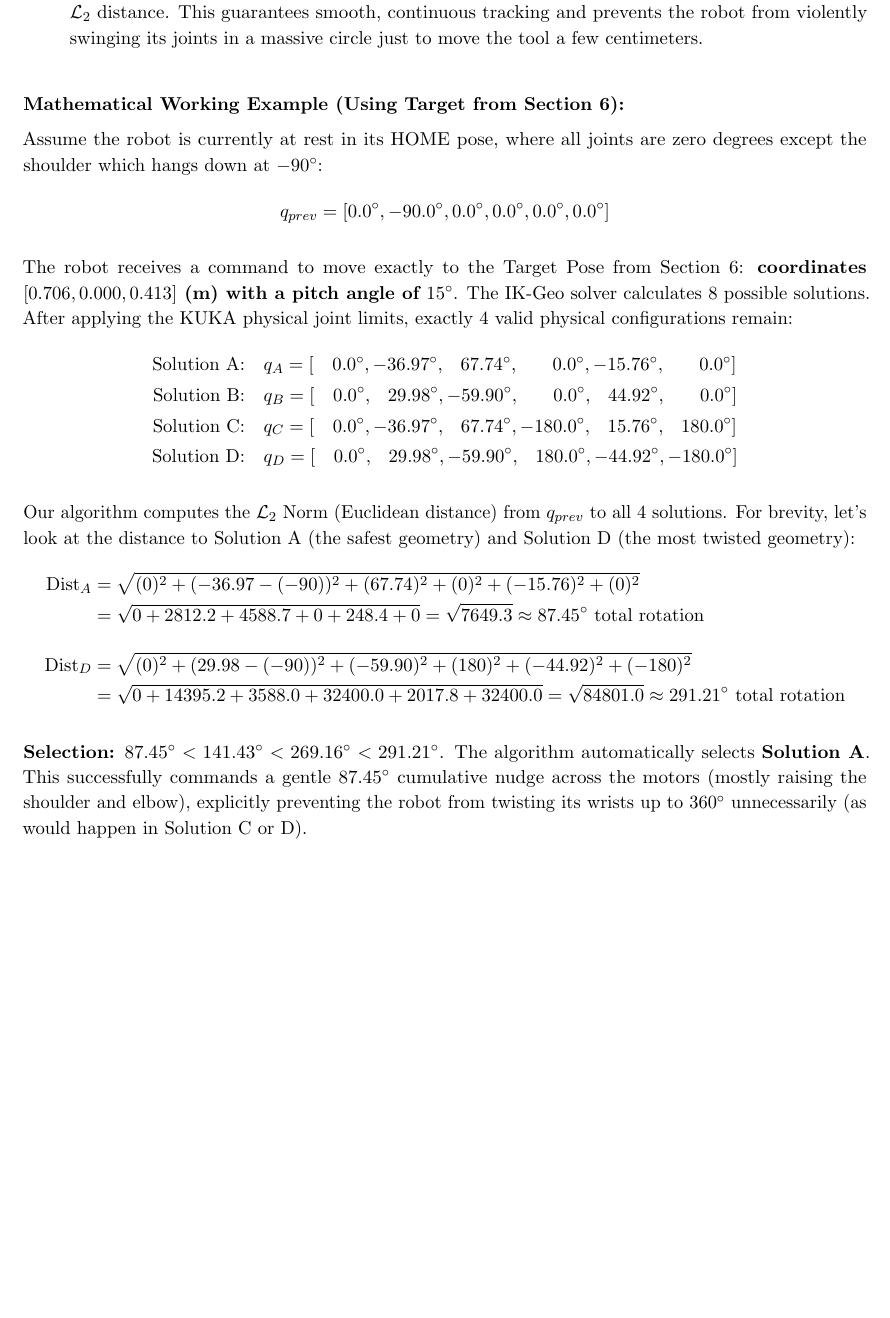
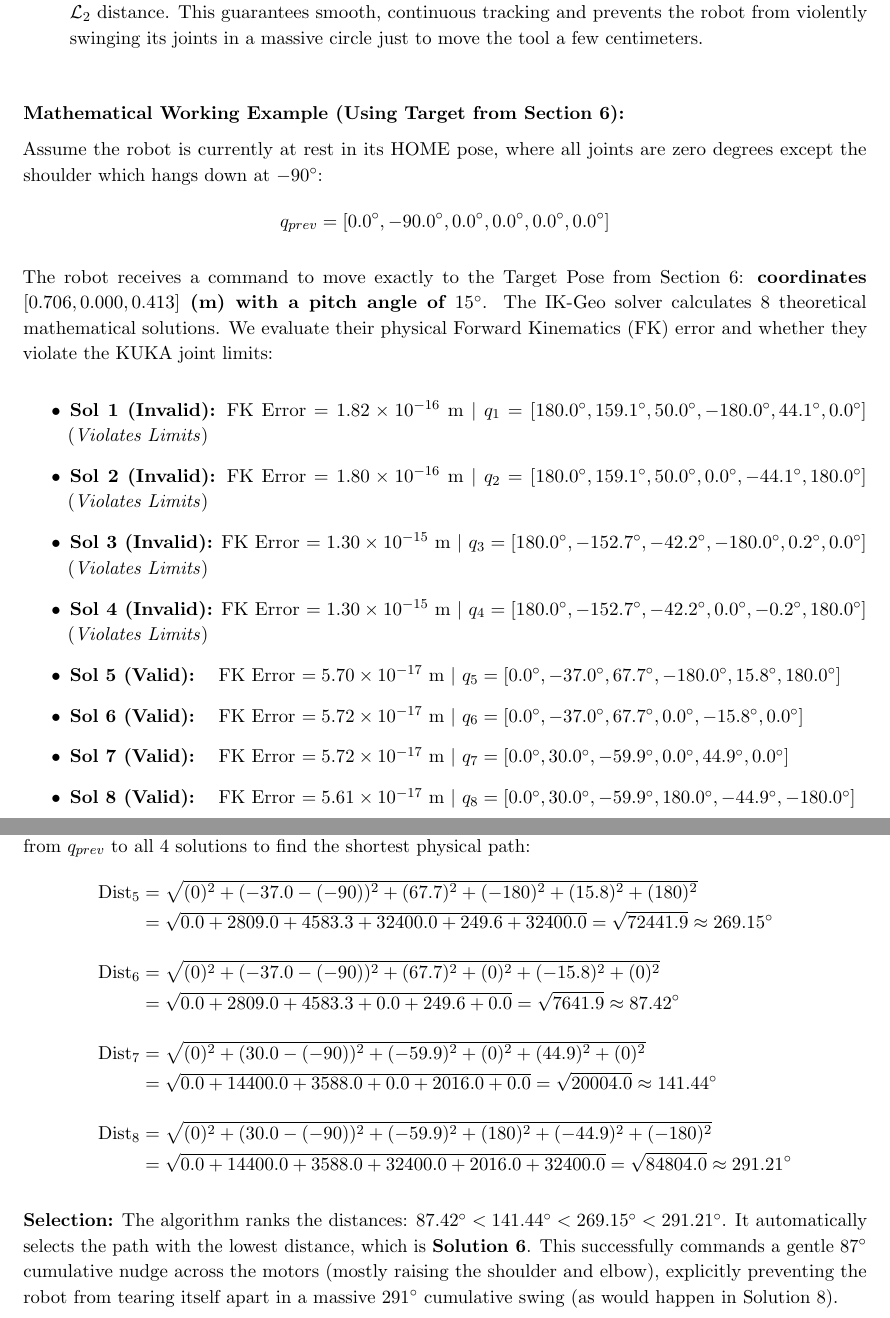
Before and after one commit to orionop/refuel-arm, a LaTeX document (report/trajectory_analysis_report.tex): part of page 11 of 11 before the commit and two parts of pages 11 and 12 of 12 after it, the two joined at a grey line, cut so that both start at the same text, the shorter picture padded with empty space. Compiled offline with pdfLaTeX.

Commit message:
docs: expand IK solution example to show all 8 roots and exhaustive L2 norm comparison

```diff
--- a/report/trajectory_analysis_report.tex
+++ b/report/trajectory_analysis_report.tex
@@ -398,6 +398,7 @@ Here is exactly how our custom selection pipeline whittles 8 mathematical roots
 \end{enumerate}
 
 \vspace{0.2cm}
+\vspace{0.2cm}
 \textbf{Mathematical Working Example (Using Target from Section 6):}
 
 Assume the robot is currently at rest in its HOME pose, where all joints are zero degrees except the shoulder which hangs down at $-90^\circ$:
@@ -405,22 +406,31 @@ Assume the robot is currently at rest in its HOME pose, where all joints are zer
     q_{prev} = [0.0^\circ, -90.0^\circ, 0.0^\circ, 0.0^\circ, 0.0^\circ, 0.0^\circ]
 \end{equation*}
 
-The robot receives a command to move exactly to the Target Pose from Section 6: \textbf{coordinates $[0.706, 0.000, 0.413]$ (m) with a pitch angle of $15^\circ$}. The IK-Geo solver calculates 8 possible solutions. After applying the KUKA physical joint limits, exactly 4 valid physical configurations remain:
+The robot receives a command to move exactly to the Target Pose from Section 6: \textbf{coordinates $[0.706, 0.000, 0.413]$ (m) with a pitch angle of $15^\circ$}. The IK-Geo solver calculates 8 theoretical mathematical solutions. We evaluate their physical Forward Kinematics (FK) error and whether they violate the KUKA joint limits:
+
+\begin{itemize}
+    \item \textbf{Sol 1 (Invalid):} FK Error $= 1.82 \times 10^{-16}$ m $|$ $q_1 = [180.0^\circ, 159.1^\circ, 50.0^\circ, -180.0^\circ, 44.1^\circ, 0.0^\circ]$ (\textit{Violates Limits})
+    \item \textbf{Sol 2 (Invalid):} FK Error $= 1.80 \times 10^{-16}$ m $|$ $q_2 = [180.0^\circ, 159.1^\circ, 50.0^\circ, 0.0^\circ, -44.1^\circ, 180.0^\circ]$ (\textit{Violates Limits})
+    \item \textbf{Sol 3 (Invalid):} FK Error $= 1.30 \times 10^{-15}$ m $|$ $q_3 = [180.0^\circ, -152.7^\circ, -42.2^\circ, -180.0^\circ, 0.2^\circ, 0.0^\circ]$ (\textit{Violates Limits})
+    \item \textbf{Sol 4 (Invalid):} FK Error $= 1.30 \times 10^{-15}$ m $|$ $q_4 = [180.0^\circ, -152.7^\circ, -42.2^\circ, 0.0^\circ, -0.2^\circ, 180.0^\circ]$ (\textit{Violates Limits})
+    \item \textbf{Sol 5 (Valid):} \phantom{id}FK Error $= 5.70 \times 10^{-17}$ m $|$ $q_5 = [0.0^\circ, -37.0^\circ, 67.7^\circ, -180.0^\circ, 15.8^\circ, 180.0^\circ]$
+    \item \textbf{Sol 6 (Valid):} \phantom{id}FK Error $= 5.72 \times 10^{-17}$ m $|$ $q_6 = [0.0^\circ, -37.0^\circ, 67.7^\circ, 0.0^\circ, -15.8^\circ, 0.0^\circ]$
+    \item \textbf{Sol 7 (Valid):} \phantom{id}FK Error $= 5.72 \times 10^{-17}$ m $|$ $q_7 = [0.0^\circ, 30.0^\circ, -59.9^\circ, 0.0^\circ, 44.9^\circ, 0.0^\circ]$
+    \item \textbf{Sol 8 (Valid):} \phantom{id}FK Error $= 5.61 \times 10^{-17}$ m $|$ $q_8 = [0.0^\circ, 30.0^\circ, -59.9^\circ, 180.0^\circ, -44.9^\circ, -180.0^\circ]$
+\end{itemize}
+
+Exactly 4 valid physical configurations remain. Our algorithm computes the $\mathcal{L}_2$ Norm (Euclidean distance) from $q_{prev}$ to all 4 solutions to find the shortest physical path:
 \begin{align*}
-    \text{Solution A:} \quad & q_A = [\phantom{18}0.0^\circ, -36.97^\circ, \phantom{-}67.74^\circ, \phantom{-18}0.0^\circ, -15.76^\circ, \phantom{-18}0.0^\circ] \\
-    \text{Solution B:} \quad & q_B = [\phantom{18}0.0^\circ, \phantom{-}29.98^\circ, -59.90^\circ, \phantom{-18}0.0^\circ, \phantom{-}44.92^\circ, \phantom{-18}0.0^\circ] \\
-    \text{Solution C:} \quad & q_C = [\phantom{18}0.0^\circ, -36.97^\circ, \phantom{-}67.74^\circ, -180.0^\circ, \phantom{-}15.76^\circ, \phantom{-}180.0^\circ] \\
-    \text{Solution D:} \quad & q_D = [\phantom{18}0.0^\circ, \phantom{-}29.98^\circ, -59.90^\circ, \phantom{-}180.0^\circ, -44.92^\circ, -180.0^\circ]
+    \text{Dist}_5 &= \sqrt{ (0)^2 + (-37.0 - (-90))^2 + (67.7)^2 + (-180)^2 + (15.8)^2 + (180)^2 } \\
+                  &= \sqrt{ 0.0 + 2809.0 + 4583.3 + 32400.0 + 249.6 + 32400.0 } = \sqrt{72441.9} \approx 269.15^\circ \\[10pt]
+    \text{Dist}_6 &= \sqrt{ (0)^2 + (-37.0 - (-90))^2 + (67.7)^2 + (0)^2 + (-15.8)^2 + (0)^2 } \\
+                  &= \sqrt{ 0.0 + 2809.0 + 4583.3 + 0.0 + 249.6 + 0.0 } = \sqrt{7641.9} \approx 87.42^\circ \\[10pt]
+    \text{Dist}_7 &= \sqrt{ (0)^2 + (30.0 - (-90))^2 + (-59.9)^2 + (0)^2 + (44.9)^2 + (0)^2 } \\
+                  &= \sqrt{ 0.0 + 14400.0 + 3588.0 + 0.0 + 2016.0 + 0.0 } = \sqrt{20004.0} \approx 141.44^\circ \\[10pt]
+    \text{Dist}_8 &= \sqrt{ (0)^2 + (30.0 - (-90))^2 + (-59.9)^2 + (180)^2 + (-44.9)^2 + (-180)^2 } \\
+                  &= \sqrt{ 0.0 + 14400.0 + 3588.0 + 32400.0 + 2016.0 + 32400.0 } = \sqrt{84804.0} \approx 291.21^\circ
 \end{align*}
 
-Our algorithm computes the $\mathcal{L}_2$ Norm (Euclidean distance) from $q_{prev}$ to all 4 solutions. For brevity, let's look at the distance to Solution A (the safest geometry) and Solution D (the most twisted geometry):
-\begin{align*}
-    \text{Dist}_A &= \sqrt{ (0)^2 + (-36.97 - (-90))^2 + (67.74)^2 + (0)^2 + (-15.76)^2 + (0)^2 } \\
-                  &= \sqrt{ 0 + 2812.2 + 4588.7 + 0 + 248.4 + 0 } = \sqrt{7649.3} \approx 87.45^\circ \text{ total rotation} \\[10pt]
-    \text{Dist}_D &= \sqrt{ (0)^2 + (29.98 - (-90))^2 + (-59.90)^2 + (180)^2 + (-44.92)^2 + (-180)^2 } \\
-                  &= \sqrt{ 0 + 14395.2 + 3588.0 + 32400.0 + 2017.8 + 32400.0 } = \sqrt{84801.0} \approx 291.21^\circ \text{ total rotation}
-\end{align*}
-
-\textbf{Selection:} $87.45^\circ < 141.43^\circ < 269.16^\circ < 291.21^\circ$. The algorithm automatically selects \textbf{Solution A}. This successfully commands a gentle $87.45^\circ$ cumulative nudge across the motors (mostly raising the shoulder and elbow), explicitly preventing the robot from twisting its wrists up to $360^\circ$ unnecessarily (as would happen in Solution C or D).
+\textbf{Selection:} The algorithm ranks the distances: $87.42^\circ < 141.44^\circ < 269.15^\circ < 291.21^\circ$. It automatically selects the path with the lowest distance, which is \textbf{Solution 6}. This successfully commands a gentle $87^\circ$ cumulative nudge across the motors (mostly raising the shoulder and elbow), explicitly preventing the robot from tearing itself apart in a massive $291^\circ$ cumulative swing (as would happen in Solution 8).
 
 \end{document}
```
Also changed, not shown: report/trajectory_analysis_report.pdf.
